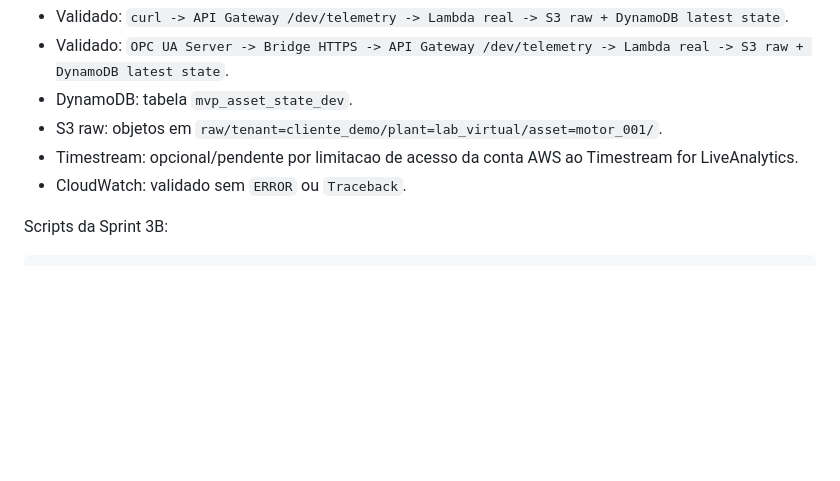
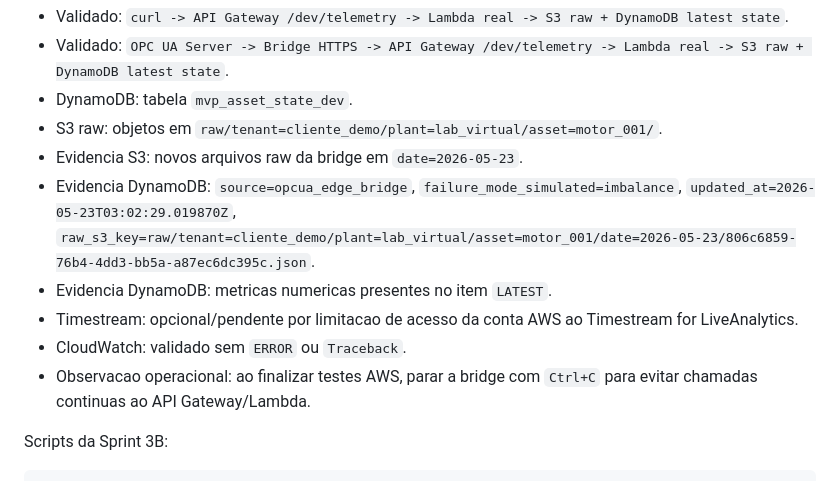
Before and after one commit to GlaysonInfo/mvp_emily_keller, a Markdown page: README.md, the part around the change. GitHub-like rendering; blank space fills up the shorter version.

Commit message:
Document sprint 3b validation evidence

```diff
--- a/README.md
+++ b/README.md
@@ -321,8 +321,12 @@ Status Sprint 3B:
 - Validado: `OPC UA Server -> Bridge HTTPS -> API Gateway /dev/telemetry -> Lambda real -> S3 raw + DynamoDB latest state`.
 - DynamoDB: tabela `mvp_asset_state_dev`.
 - S3 raw: objetos em `raw/tenant=cliente_demo/plant=lab_virtual/asset=motor_001/`.
+- Evidencia S3: novos arquivos raw da bridge em `date=2026-05-23`.
+- Evidencia DynamoDB: `source=opcua_edge_bridge`, `failure_mode_simulated=imbalance`, `updated_at=2026-05-23T03:02:29.019870Z`, `raw_s3_key=raw/tenant=cliente_demo/plant=lab_virtual/asset=motor_001/date=2026-05-23/806c6859-76b4-4dd3-bb5a-a87ec6dc395c.json`.
+- Evidencia DynamoDB: metricas numericas presentes no item `LATEST`.
 - Timestream: opcional/pendente por limitacao de acesso da conta AWS ao Timestream for LiveAnalytics.
 - CloudWatch: validado sem `ERROR` ou `Traceback`.
+- Observacao operacional: ao finalizar testes AWS, parar a bridge com `Ctrl+C` para evitar chamadas continuas ao API Gateway/Lambda.
 
 Scripts da Sprint 3B:
 
```
